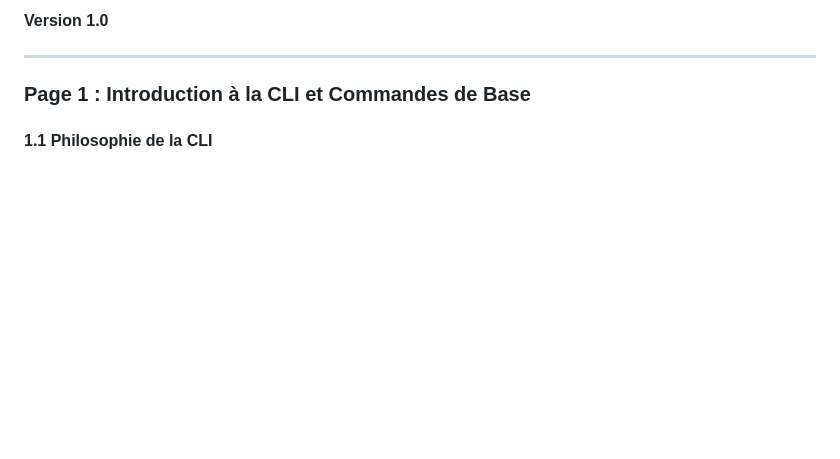
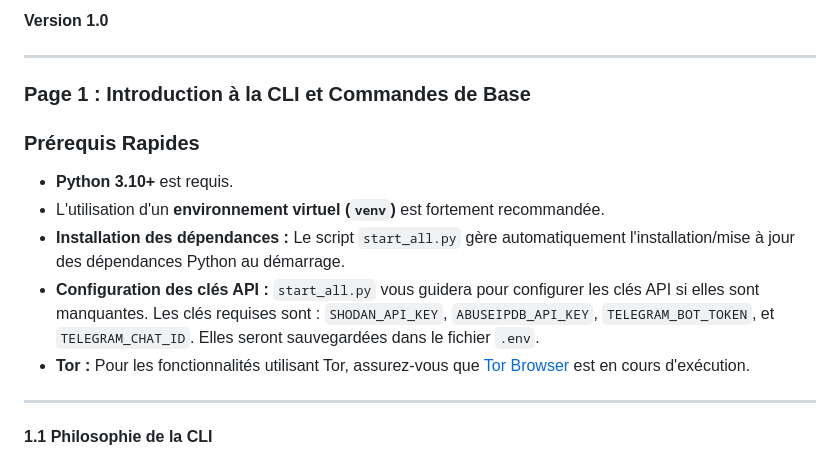
Before and after one commit to hermannkeke007/BlackPyReconX, a Markdown page: guide_complet_CLI.md, the part around the change. Rendered like a GitHub page; blank space fills up the shorter version.

```diff
--- a/guide_complet_CLI.md
+++ b/guide_complet_CLI.md
@@ -5,6 +5,16 @@
 ---
 
 ### **Page 1 : Introduction à la CLI et Commandes de Base**
+
+### **Prérequis Rapides**
+
+*   **Python 3.10+** est requis.
+*   L'utilisation d'un **environnement virtuel (`venv`)** est fortement recommandée.
+*   **Installation des dépendances :** Le script `start_all.py` gère automatiquement l'installation/mise à jour des dépendances Python au démarrage.
+*   **Configuration des clés API :** `start_all.py` vous guidera pour configurer les clés API si elles sont manquantes. Les clés requises sont : `SHODAN_API_KEY`, `ABUSEIPDB_API_KEY`, `TELEGRAM_BOT_TOKEN`, et `TELEGRAM_CHAT_ID`. Elles seront sauvegardées dans le fichier `.env`.
+*   **Tor :** Pour les fonctionnalités utilisant Tor, assurez-vous que [Tor Browser](https://www.torproject.org/download/) est en cours d'exécution.
+
+---
 
 #### **1.1 Philosophie de la CLI**
 
```
Also changed, not shown: README.md (+22 -9 lines), cours.md (+7 -14 lines).
